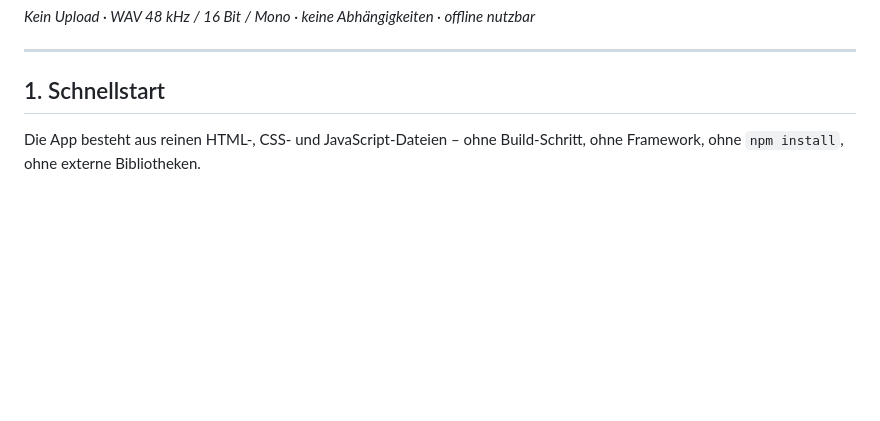
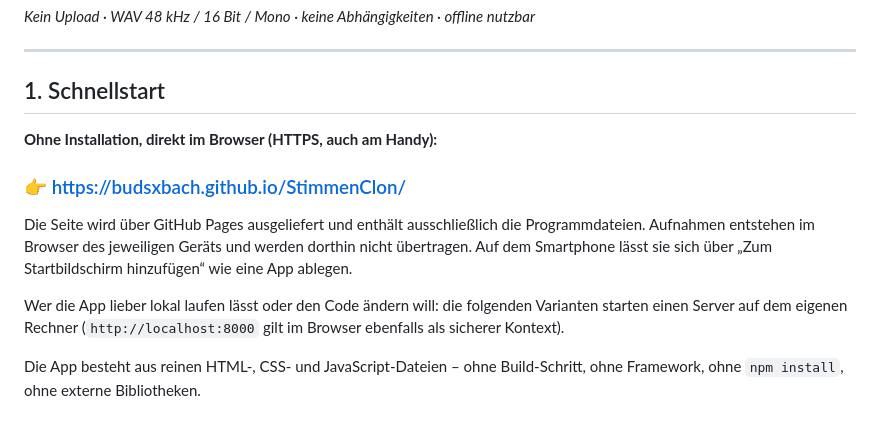
Before and after one commit to budsxbach/StimmenClon, a Markdown page: README.md, the part around the change. Drawn GitHub-style; blank space fills up the shorter version.

Commit message:
README: veröffentlichte HTTPS-Adresse (GitHub Pages) ergänzt
Co-authored-by: arena-agent <297053741+arena-agent@users.noreply.github.com>

```diff
--- a/README.md
+++ b/README.md
@@ -18,6 +18,18 @@ von Audiodateien.
 ---
 
 ## 1. Schnellstart
+
+**Ohne Installation, direkt im Browser (HTTPS, auch am Handy):**
+
+### 👉 https://budsxbach.github.io/StimmenClon/
+
+Die Seite wird über GitHub Pages ausgeliefert und enthält ausschließlich die Programmdateien.
+Aufnahmen entstehen im Browser des jeweiligen Geräts und werden dorthin nicht übertragen.
+Auf dem Smartphone lässt sie sich über „Zum Startbildschirm hinzufügen“ wie eine App ablegen.
+
+Wer die App lieber lokal laufen lässt oder den Code ändern will: die folgenden Varianten starten
+einen Server auf dem eigenen Rechner (`http://localhost:8000` gilt im Browser ebenfalls als
+sicherer Kontext).
 
 Die App besteht aus reinen HTML-, CSS- und JavaScript-Dateien – ohne Build-Schritt,
 ohne Framework, ohne `npm install`, ohne externe Bibliotheken.
```
